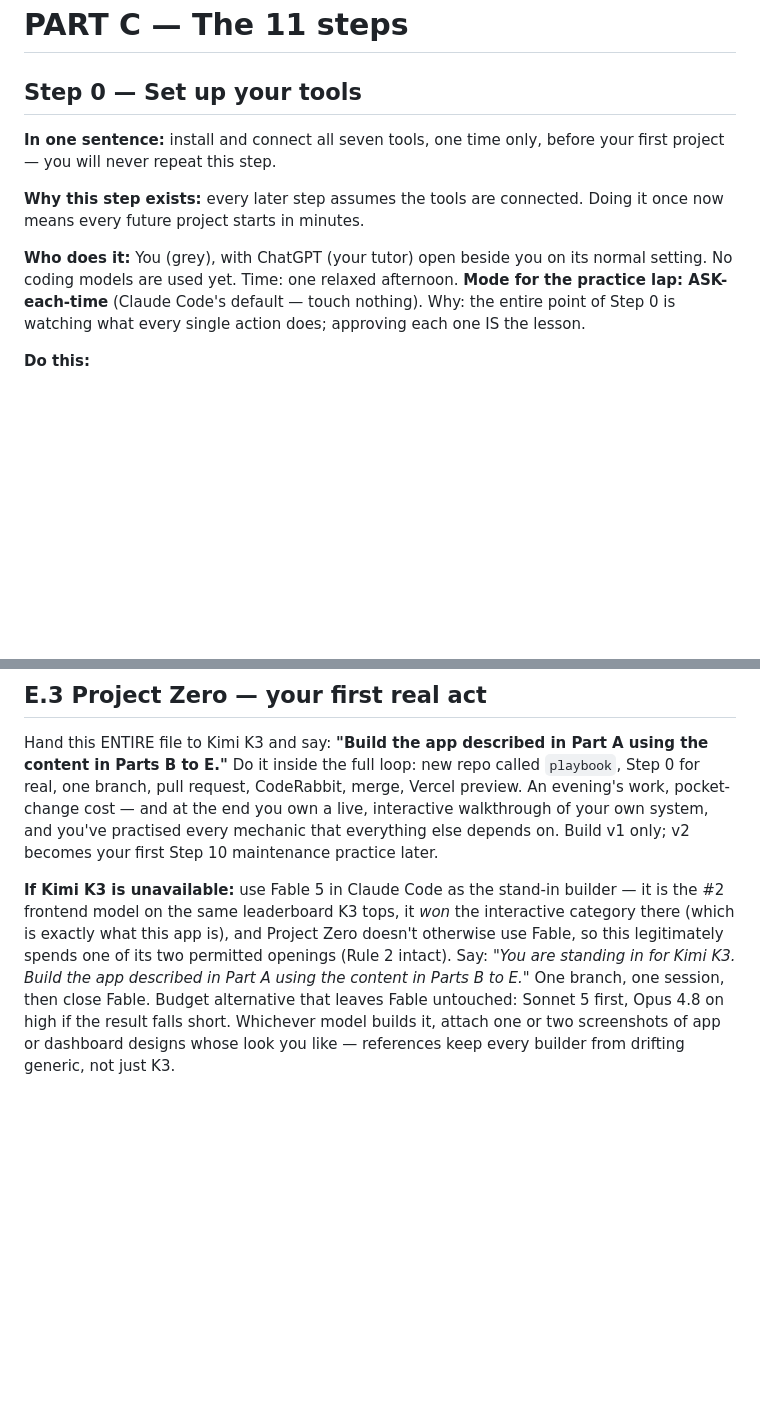
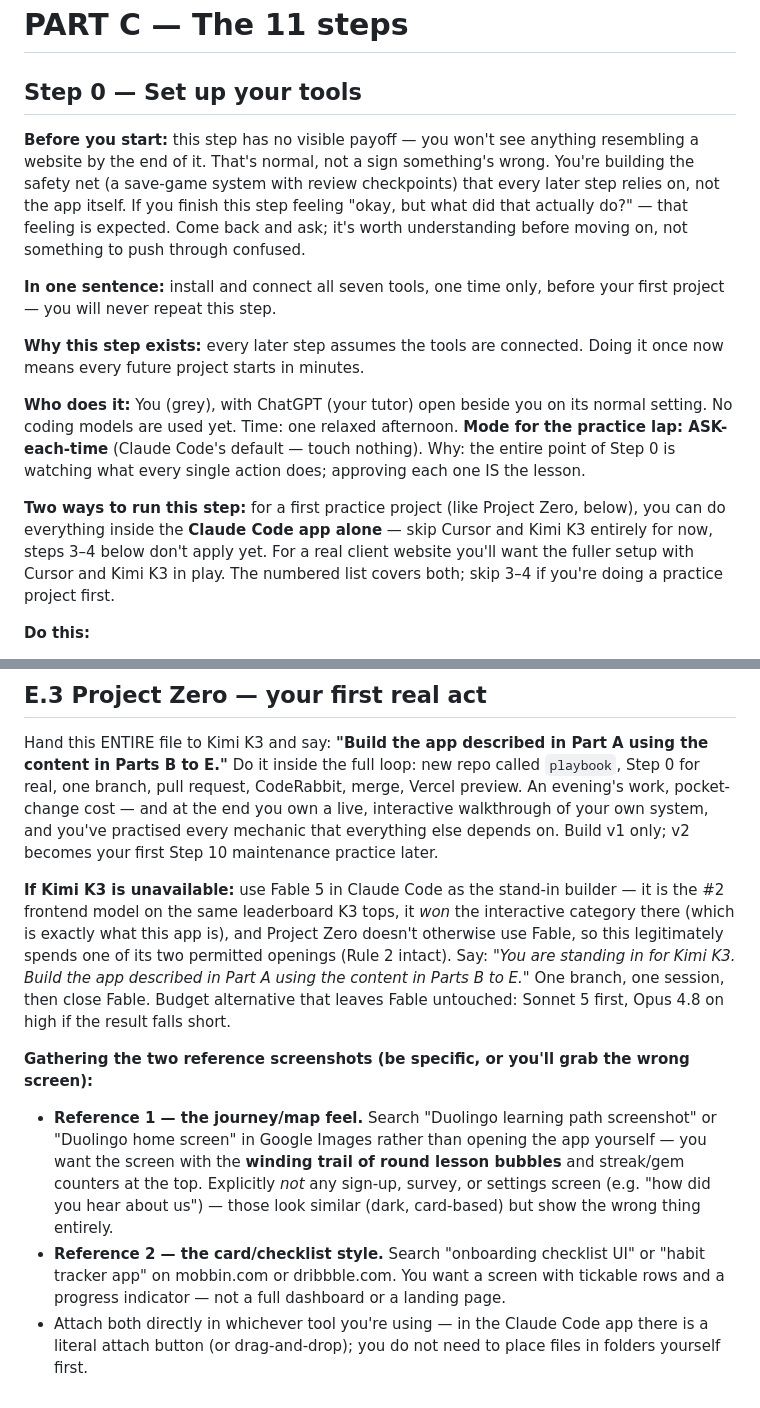
Before and after one commit to abrahamanchorinc-gif/playbook, a Markdown page: docs/playbook-source.md, 2 parts joined by grey strips. Rendered like a GitHub page; blank space fills up the shorter version.

```diff
--- a/docs/playbook-source.md
+++ b/docs/playbook-source.md
@@ -139,10 +139,14 @@ Model answers "who." Effort answers "how hard they think." **Mode answers "how m
 
 ## Step 0 — Set up your tools
 
+**Before you start:** this step has no visible payoff — you won't see anything resembling a website by the end of it. That's normal, not a sign something's wrong. You're building the safety net (a save-game system with review checkpoints) that every later step relies on, not the app itself. If you finish this step feeling "okay, but what did that actually do?" — that feeling is expected. Come back and ask; it's worth understanding before moving on, not something to push through confused.
+
 **In one sentence:** install and connect all seven tools, one time only, before your first project — you will never repeat this step.
 
 **Why this step exists:** every later step assumes the tools are connected. Doing it once now means every future project starts in minutes.
 
 **Who does it:** You (grey), with ChatGPT (your tutor) open beside you on its normal setting. No coding models are used yet. Time: one relaxed afternoon. **Mode for the practice lap: ASK-each-time** (Claude Code's default — touch nothing). Why: the entire point of Step 0 is watching what every single action does; approving each one IS the lesson.
 
+**Two ways to run this step:** for a first practice project (like Project Zero, below), you can do everything inside the **Claude Code app alone** — skip Cursor and Kimi K3 entirely for now, steps 3–4 below don't apply yet. For a real client website you'll want the fuller setup with Cursor and Kimi K3 in play. The numbered list covers both; skip 3–4 if you're doing a practice project first.
+
 **Do this:**
@@ -481,4 +486,9 @@ Do not buy: ChatGPT Pro, Lovable, Bolt, v0, Windsurf, paid Gemini — every one
 
 Hand this ENTIRE file to Kimi K3 and say: **"Build the app described in Part A using the content in Parts B to E."** Do it inside the full loop: new repo called `playbook`, Step 0 for real, one branch, pull request, CodeRabbit, merge, Vercel preview. An evening's work, pocket-change cost — and at the end you own a live, interactive walkthrough of your own system, and you've practised every mechanic that everything else depends on. Build v1 only; v2 becomes your first Step 10 maintenance practice later.
 
-**If Kimi K3 is unavailable:** use Fable 5 in Claude Code as the stand-in builder — it is the #2 frontend model on the same leaderboard K3 tops, it *won* the interactive category there (which is exactly what this app is), and Project Zero doesn't otherwise use Fable, so this legitimately spends one of its two permitted openings (Rule 2 intact). Say: *"You are standing in for Kimi K3. Build the app described in Part A using the content in Parts B to E."* One branch, one session, then close Fable. Budget alternative that leaves Fable untouched: Sonnet 5 first, Opus 4.8 on high if the result falls short. Whichever model builds it, attach one or two screenshots of app or dashboard designs whose look you like — references keep every builder from drifting generic, not just K3.
+**If Kimi K3 is unavailable:** use Fable 5 in Claude Code as the stand-in builder — it is the #2 frontend model on the same leaderboard K3 tops, it *won* the interactive category there (which is exactly what this app is), and Project Zero doesn't otherwise use Fable, so this legitimately spends one of its two permitted openings (Rule 2 intact). Say: *"You are standing in for Kimi K3. Build the app described in Part A using the content in Parts B to E."* One branch, one session, then close Fable. Budget alternative that leaves Fable untouched: Sonnet 5 first, Opus 4.8 on high if the result falls short.
+
+**Gathering the two reference screenshots (be specific, or you'll grab the wrong screen):**
+- **Reference 1 — the journey/map feel.** Search "Duolingo learning path screenshot" or "Duolingo home screen" in Google Images rather than opening the app yourself — you want the screen with the **winding trail of round lesson bubbles** and streak/gem counters at the top. Explicitly *not* any sign-up, survey, or settings screen (e.g. "how did you hear about us") — those look similar (dark, card-based) but show the wrong thing entirely.
+- **Reference 2 — the card/checklist style.** Search "onboarding checklist UI" or "habit tracker app" on mobbin.com or dribbble.com. You want a screen with tickable rows and a progress indicator — not a full dashboard or a landing page.
+- Attach both directly in whichever tool you're using — in the Claude Code app there is a literal attach button (or drag-and-drop); you do not need to place files in folders yourself first.
```
Also changed, not shown: other parts of docs/playbook-source.md (+12 -11 lines).
